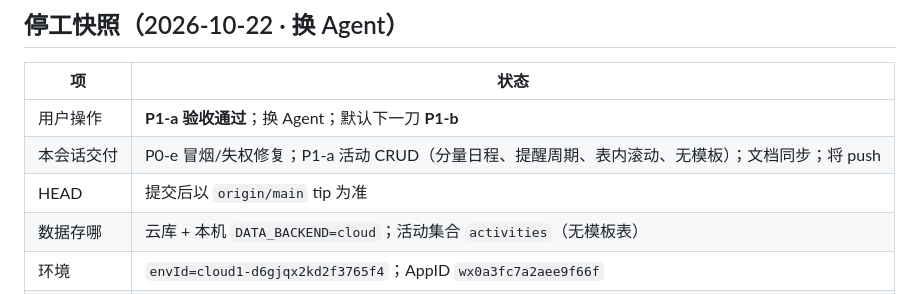
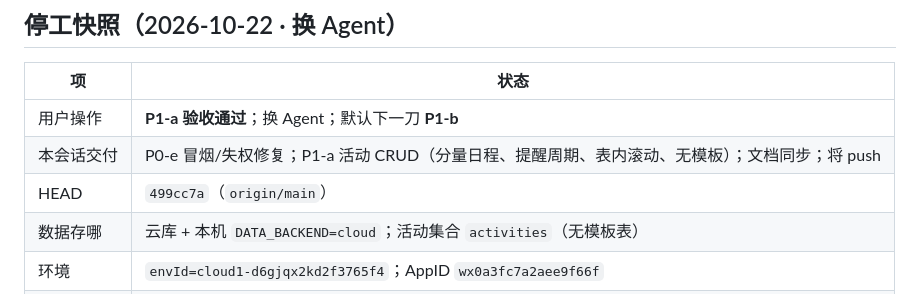
Before and after one commit to yingxiaxin/club_management, a Markdown page: docs/进度与交接.md, the part around the change. GitHub-like rendering.

Commit message:
同步进度文件 HEAD 为当前 tip。

```diff
--- a/docs/进度与交接.md
+++ b/docs/进度与交接.md
@@ -10,7 +10,7 @@
 |----|------|
 | 用户操作 | **P1-a 验收通过**；换 Agent；默认下一刀 **P1-b** |
 | 本会话交付 | P0-e 冒烟/失权修复；P1-a 活动 CRUD（分量日程、提醒周期、表内滚动、无模板）；文档同步；将 push |
-| HEAD | 提交后以 `origin/main` tip 为准 |
+| HEAD | `499cc7a`（`origin/main`） |
 | 数据存哪 | 云库 + 本机 `DATA_BACKEND=cloud`；活动集合 `activities`（无模板表） |
 | 环境 | `envId=cloud1-d6gjqx2kd2f3765f4`；AppID `wx0a3fc7a2aee9f66f` |
 | 本机服务 | API `127.0.0.1:3789`；admin `127.0.0.1:5173`（改 API 后须重启） |
```
